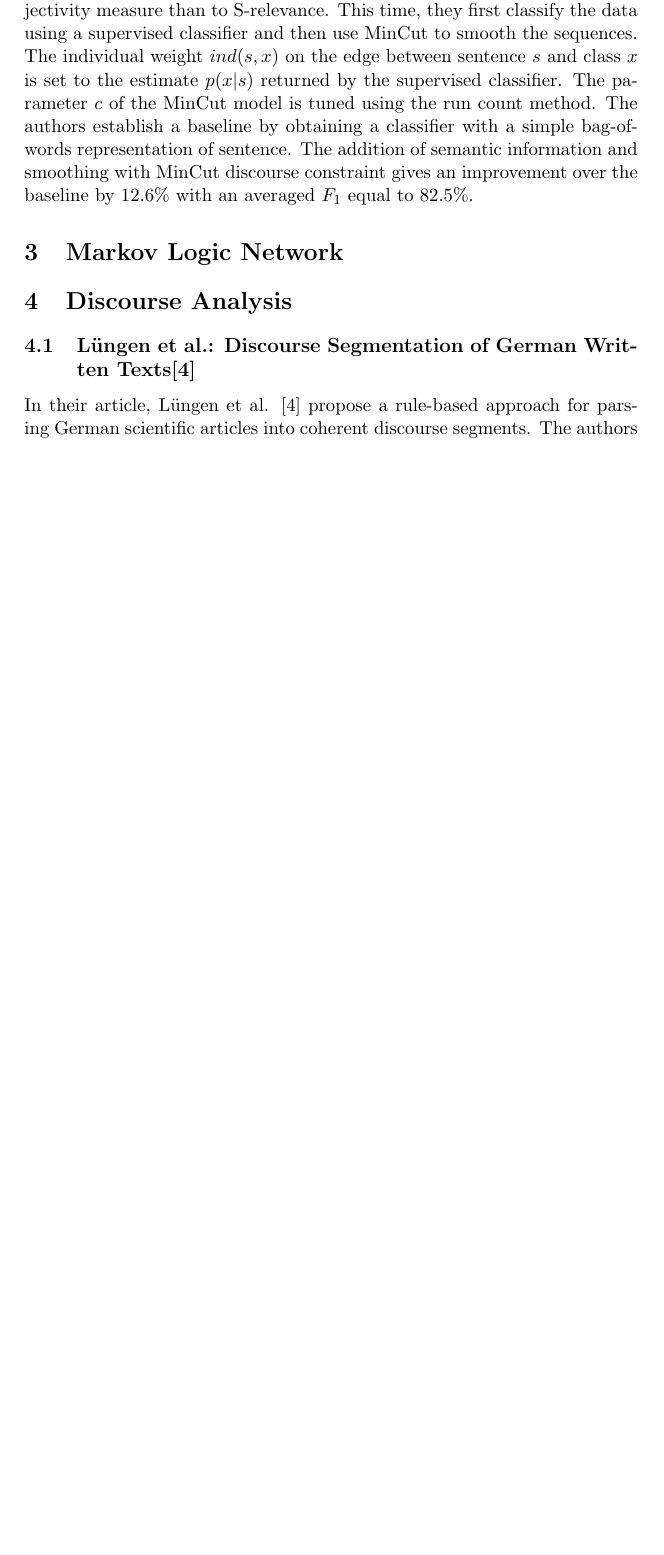
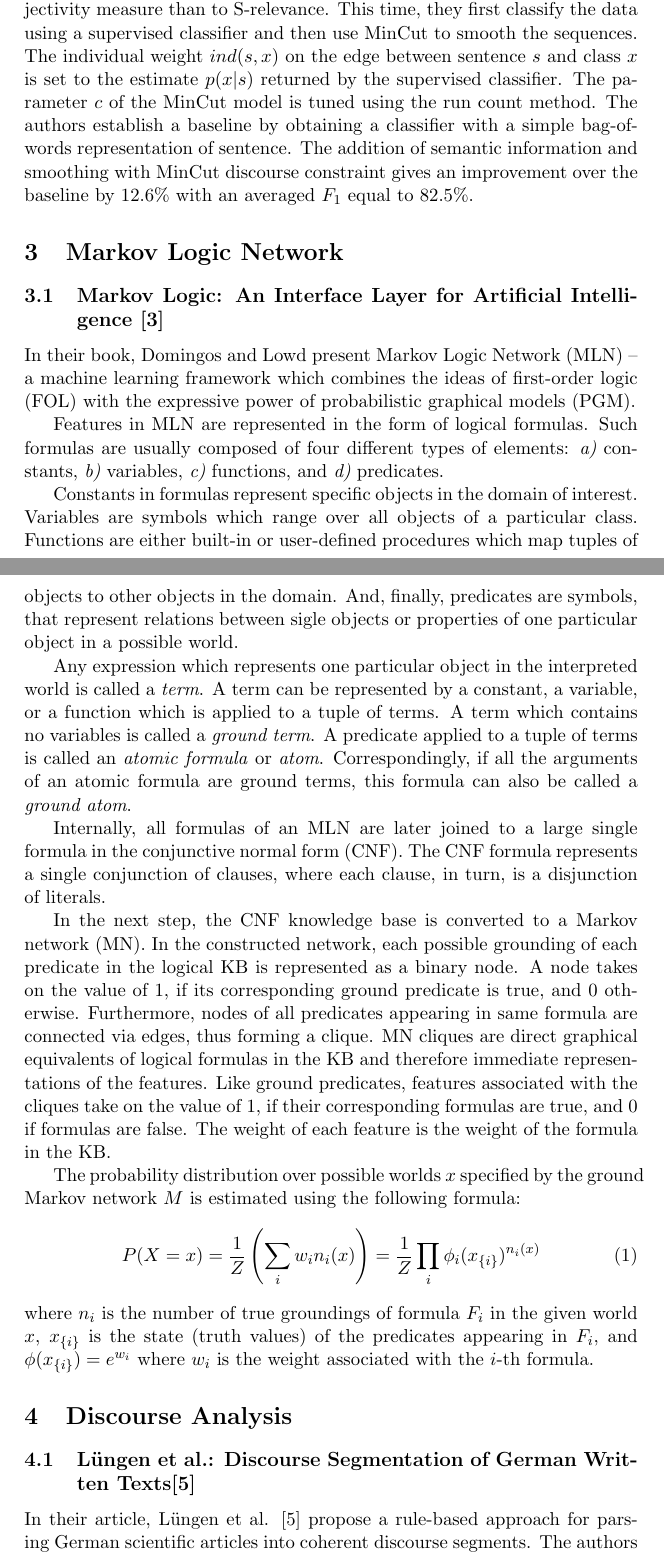
Before and after one commit to WladimirSidorenko/Dissertation, a LaTeX document (Bibliography/literature_overview.tex, which reads bibliography.bib): part of page 6 of 9 before the commit and two parts of pages 6 and 7 of 11 after it, the two joined at a grey line, cut so that both start at the same text, the shorter picture padded with empty space. Compiled offline with pdfLaTeX.

Commit message:
MLN first description added

```diff
--- a/Bibliography/literature_overview.tex
+++ b/Bibliography/literature_overview.tex
@@ -309,6 +306,63 @@ $F_1$ equal to $82.5\%$.
 
 \section{Markov Logic Network}
 
+\subsection{Markov Logic: An Interface Layer for Artificial Intelligence \cite{Domingos-09}}
+
+In their book, Domingos and Lowd present Markov Logic Network (MLN) -- a
+machine learning framework which combines the ideas of first-order logic (FOL)
+with the expressive power of probabilistic graphical models (PGM).
+
+Features in MLN are represented in the form of logical formulas.  Such
+formulas are usually composed of four different types of elements:
+\begin{inparaenum}[\itshape a)\upshape]
+\item constants,
+\item variables,
+\item functions, and
+\item predicates.
+\end{inparaenum}
+
+Constants in formulas represent specific objects in the domain of interest.
+Variables are symbols which range over all objects of a particular class.
+Functions are either built-in or user-defined procedures which map tuples of
+objects to other objects in the domain.  And, finally, predicates are symbols,
+that represent relations between sigle objects or properties of one particular
+object in a possible world.
+
+Any expression which represents one particular object in the interpreted world
+is called a \textit{term}.  A term can be represented by a constant, a
+variable, or a function which is applied to a tuple of terms.  A term which
+contains no variables is called a \textit{ground term}.  A predicate applied
+to a tuple of terms is called an \textit{atomic formula} or \textit{atom}.
+Correspondingly, if all the arguments of an atomic formula are ground terms,
+this formula can also be called a \textit{ground atom}.
+
+Internally, all formulas of an MLN are later joined to a large single formula
+in the conjunctive normal form (CNF).  The CNF formula represents a single
+conjunction of clauses, where each clause, in turn, is a disjunction of
+literals.
+
+In the next step, the CNF knowledge base is converted to a Markov network
+(MN).  In the constructed network, each possible grounding of each predicate
+in the logical KB is represented as a binary node.  A node takes on the value
+of 1, if its corresponding ground predicate is true, and 0 otherwise.
+Furthermore, nodes of all predicates appearing in same formula are connected
+via edges, thus forming a clique.  MN cliques are direct graphical equivalents
+of logical formulas in the KB and therefore immediate representations of the
+features.  Like ground predicates, features associated with the cliques take
+on the value of 1, if their corresponding formulas are true, and 0 if formulas
+are false.  The weight of each feature is the weight of the formula in the KB.
+
+The probability distribution over possible worlds $x$ specified by the ground
+Markov network $M$ is estimated using the following formula:
+\begin{equation}
+  P(X=x) = \frac{1}{Z}\left(\sum_i{w_in_i(x)}\right) = %
+    \frac{1}{Z}\prod_i{\phi_i(x_{\{i\}})^{n_i(x)}}
+\end{equation}
+where $n_i$ is the number of true groundings of formula $F_i$ in the given
+world $x$, $x_{\{i\}}$ is the state (truth values) of the predicates appearing
+in $F_i$, and $\phi(x_{\{i\}}) = e^{w_i}$ where $w_i$ is the weight associated
+with the $i$-th formula.
+
 \section{Discourse Analysis}
 
 \subsection{L\"ungen et al.: Discourse Segmentation of German Written Texts\cite{Luengen-06}}
--- a/bibliography.bib
+++ b/bibliography.bib
@@ -88,3 +88,10 @@
 }
 
 %%% Markov Logic Network
+@book{Domingos-09,
+  author    = {Pedro Domingos and Daniel Lowd},
+  title     = {Markov Logic: An Interface Layer for Artificial Intelligence},
+  booktitle = {Markov Logic: An Interface Layer for Artificial Intelligence},
+  publisher = {Morgan {\&} Claypool Publishers},
+  series    = {Synthesis Lectures on Artificial Intelligence and Machine
+               Learning},
```
Also changed, not shown: Makefile, Bibliography/literature_overview.tex (75 more changed lines), bibliography.bib (4 more changed lines).
